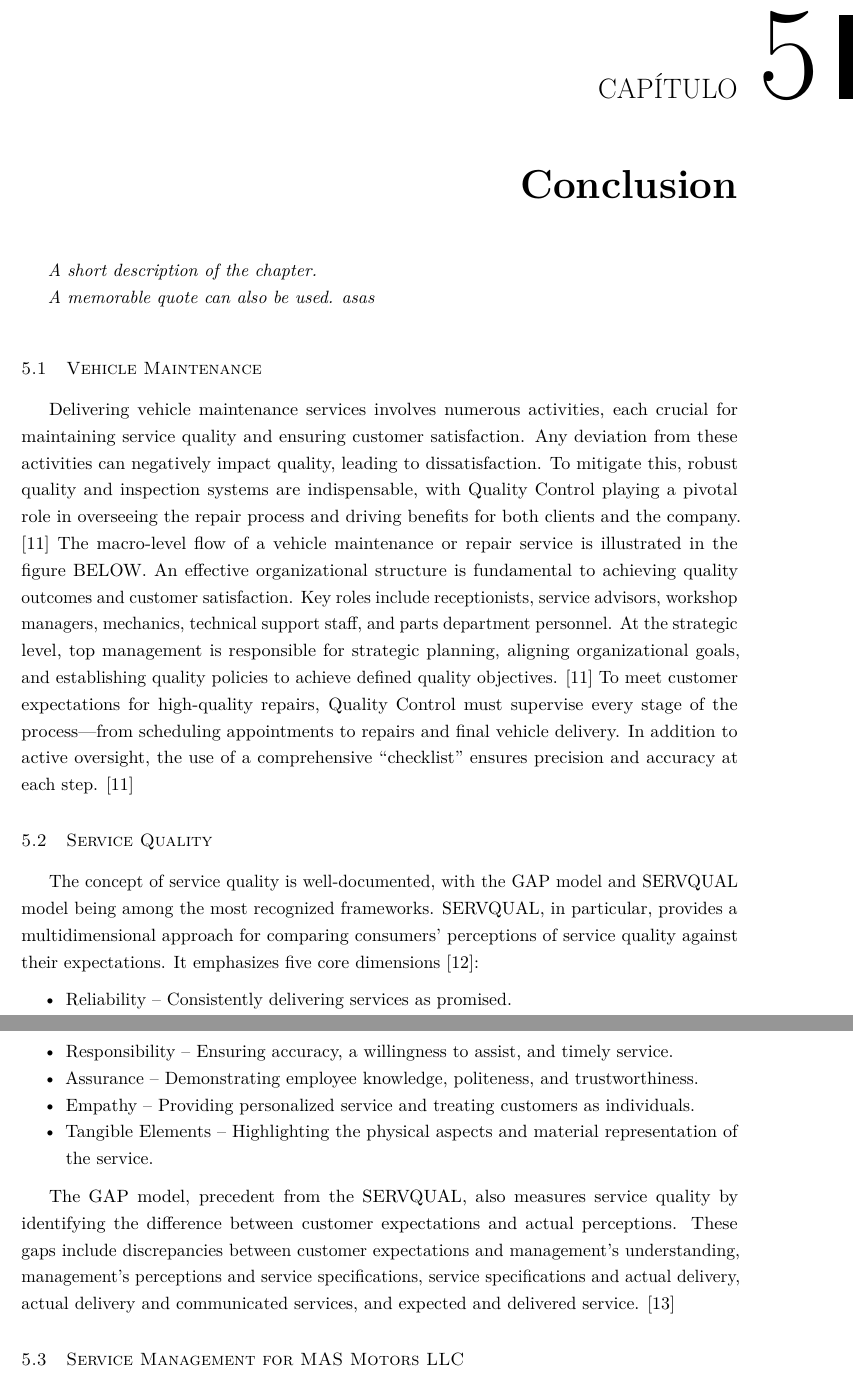
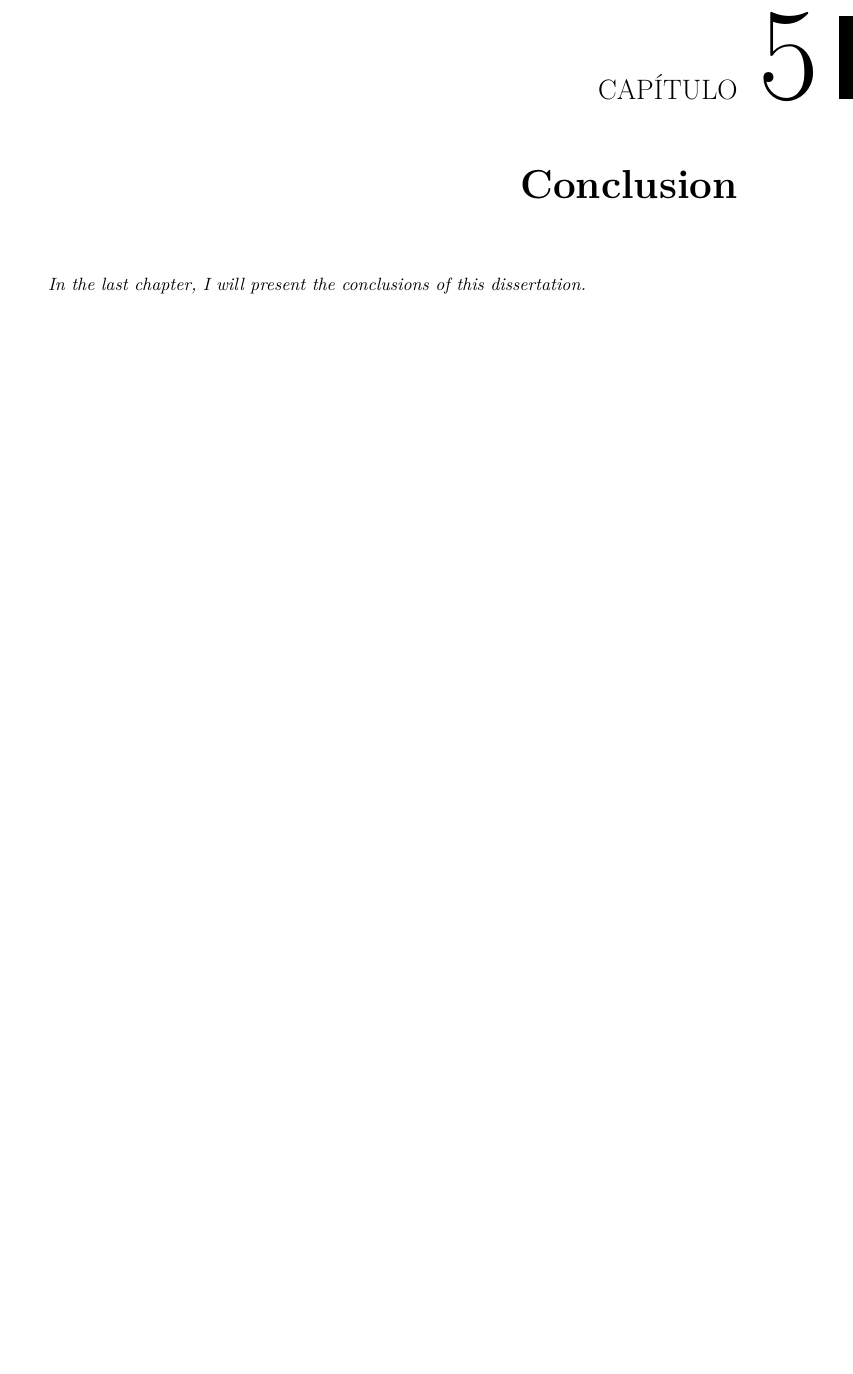
Before and after one commit to SrPhoenix/tese, a LaTeX thesis (document/matter.tex, which reads document/chapters/chapter5.tex): two parts of pages 26 and 27 of 28 before the commit and part of page 25 of 26 after it, the two joined at a grey line, cut so that both start at the same text, the shorter picture padded with empty space. Compiled offline with pdfLaTeX.

Commit message:
Chapter Description

```diff
--- a/document/chapters/chapter5.tex
+++ b/document/chapters/chapter5.tex
@@ -2,29 +2,5 @@
 \label{chapter:conclusion}
 
 \begin{introduction}
-A short description of the chapter.
-
-A memorable quote can also be used. asas
+In the last chapter, I will present the conclusions of this dissertation.
 \end{introduction}
-
-
-\section{Vehicle Maintenance}
-
-Delivering vehicle maintenance services involves numerous activities, each crucial for maintaining service quality and ensuring customer satisfaction. Any deviation from these activities can negatively impact quality, leading to dissatisfaction. To mitigate this, robust quality and inspection systems are indispensable, with Quality Control playing a pivotal role in overseeing the repair process and driving benefits for both clients and the company. [11]
-The macro-level flow of a vehicle maintenance or repair service is illustrated in the figure BELOW. An effective organizational structure is fundamental to achieving quality outcomes and customer satisfaction. Key roles include receptionists, service advisors, workshop managers, mechanics, technical support staff, and parts department personnel. At the strategic level, top management is responsible for strategic planning, aligning organizational goals, and establishing quality policies to achieve defined quality objectives. [11]
-To meet customer expectations for high-quality repairs, Quality Control must supervise every stage of the process—from scheduling appointments to repairs and final vehicle delivery. In addition to active oversight, the use of a comprehensive “checklist” ensures precision and accuracy at each step. [11]
-
-\section{Service Quality}
-The concept of service quality is well-documented, with the GAP model and SERVQUAL model being among the most recognized frameworks. SERVQUAL, in particular, provides a multidimensional approach for comparing consumers’ perceptions of service quality against their expectations. It emphasizes five core dimensions [12]:
-
-\begin{itemize}
-    \item Reliability – Consistently delivering services as promised.
-    \item Responsibility – Ensuring accuracy, a willingness to assist, and timely service.
-    \item Assurance – Demonstrating employee knowledge, politeness, and trustworthiness.
-    \item Empathy – Providing personalized service and treating customers as individuals.
-    \item Tangible Elements – Highlighting the physical aspects and material representation of the service.
-  \end{itemize}
-
-The GAP model, precedent from the SERVQUAL, also measures service quality by identifying the difference between customer expectations and actual perceptions. These gaps include discrepancies between customer expectations and management's understanding, management’s perceptions and service specifications, service specifications and actual delivery, actual delivery and communicated services, and expected and delivered service. [13]
-
-\section{Service Management for MAS Motors LLC}
```
Also changed, not shown: document/chapters/chapter1.tex (+2 -4 lines), document/chapters/chapter2.tex (+2 -3 lines), document/chapters/chapter3.tex (+1 -3 lines), document/chapters/chapter4.tex (+1 -3 lines).
